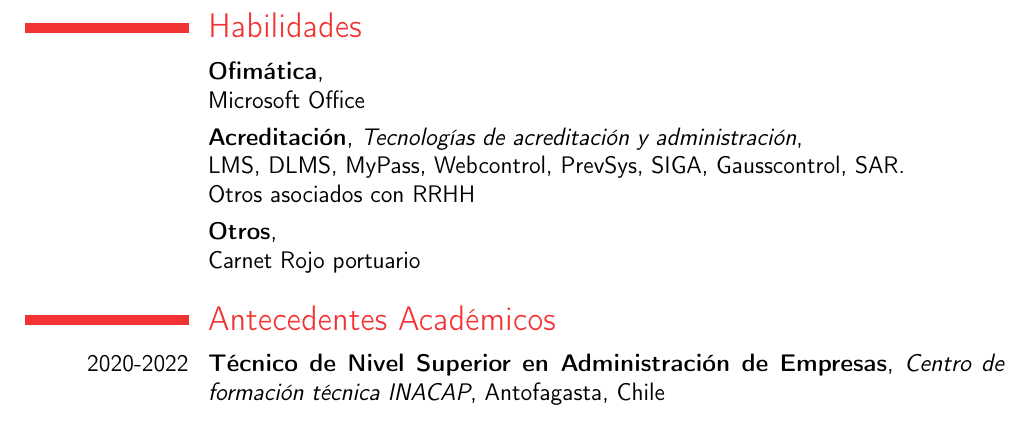
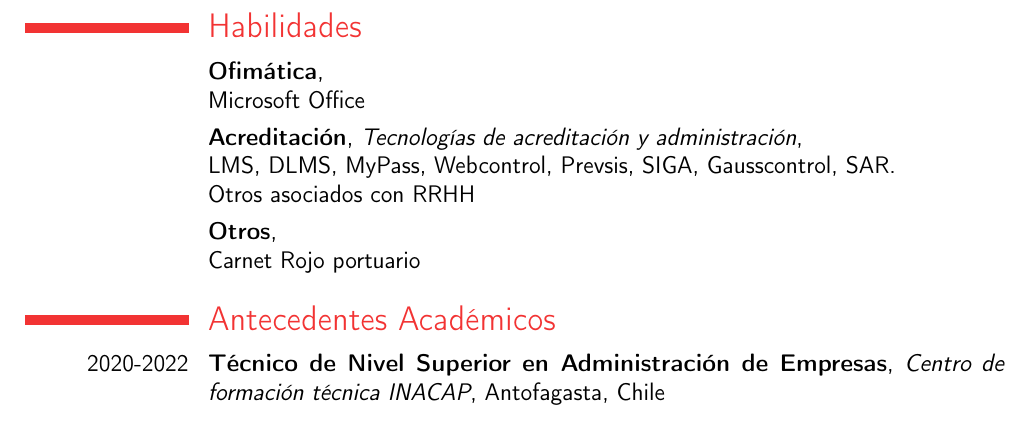
Before and after one commit to aaroncruces/curriculum_moderncv, a LaTeX CV (curriculum_almendra_cruces__esp.tex): part of page 3 of 3, cut so that both start at the same text. Compiled offline with pdfLaTeX.

Commit message:
Correccion almendra marzo 2025

```diff
--- a/curriculum_almendra_cruces__esp.tex
+++ b/curriculum_almendra_cruces__esp.tex
@@ -128,7 +128,7 @@
 {Acreditación}
 {Tecnologías de acreditación y administración}
 {}
-{\newline LMS, DLMS, MyPass, Webcontrol, PrevSys, SIGA, Gausscontrol, SAR. \newline Otros asociados con RRHH}
+{\newline LMS, DLMS, MyPass, Webcontrol, Prevsis, SIGA, Gausscontrol, SAR. \newline Otros asociados con RRHH}
 {}
 
 \cventry {}
```
Also changed, not shown: curriculum_almendra_cruces__esp.pdf.
